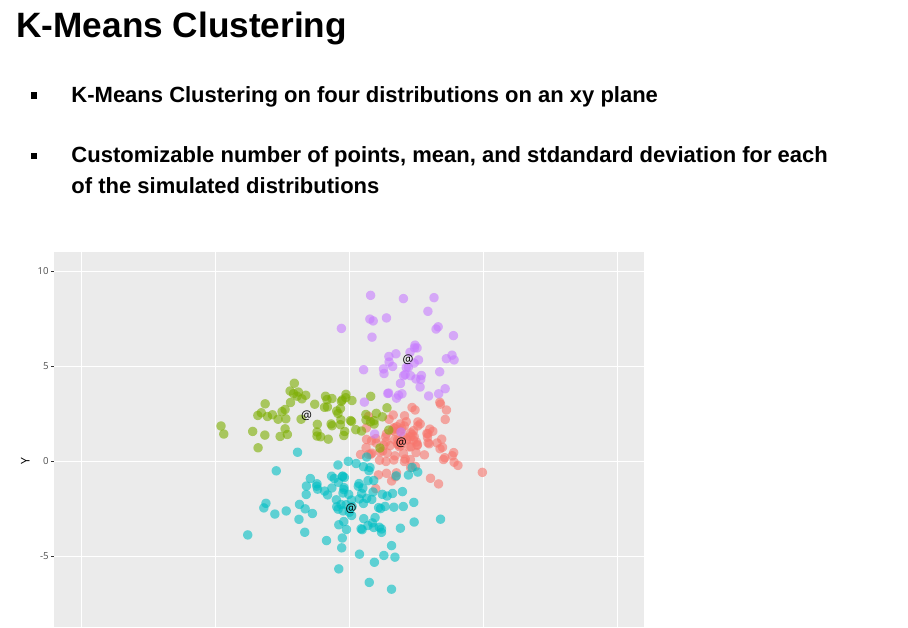
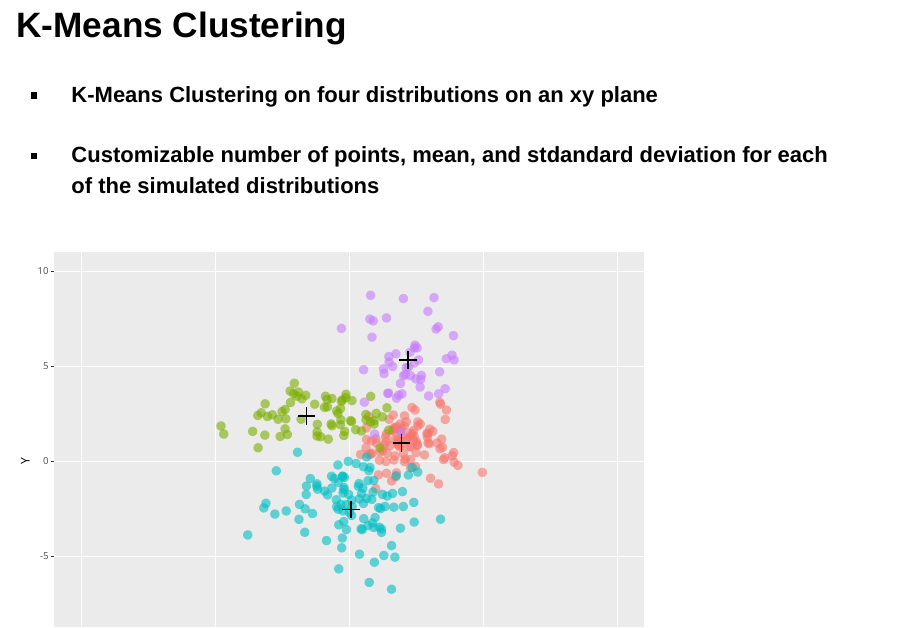
Before and after one commit to abbagguya/developingdataproductsweek4, an R Markdown document (NormallyExplorePitch.Rmd): page 5 of 7. Rendered offline with R 4.5, knitr and Pandoc, with nearby package versions; drawn as Slidy slides in place of the format the file asks for; code that draws random numbers runs with fixed seeds of ours; some code elsewhere in the file could not run offline.

Commit message:
latest commit

````diff
--- a/NormallyExplorePitch.Rmd
+++ b/NormallyExplorePitch.Rmd
@@ -54,9 +54,11 @@ require(ggplot2)
 distr.df<-data.frame(X=c(rnorm(100,2,1),rnorm(66,-1,1.5),rnorm(100,0,1.25),rnorm(50,2,1.25)),
                      Y=c(rnorm(100,1,1),rnorm(66,2.5,1),rnorm(100,-2,1.5),rnorm(50,5,1.75)),
                      d=c(rep("1",100),rep("2",66),rep("3",100),rep("4",50)))
-kmc<-kmeans(distr.df[,1:2],4,20)$centers
+centers<-kmeans(distr.df[,1:2],4,20)$centers
+kmc<-data.frame(X=centers[,1],Y=centers[,2],d=c("1","2","3","4"))
 g<-ggplot(distr.df,aes(X,Y,color=d))+geom_point(size=2.5,alpha=0.6)+xlim(-10,10)+ylim(-10,10)+
-          theme(legend.position='none')+annotate('text',kmc[,1],kmc[,2],label=c("@","@","@","@"))
+          theme(legend.position='none')+
+          geom_point(data=kmc,aes(X,Y),shape=3,color='black',size=4,alpha=1)
 ggplotly(g)
 ```
 
````
Also changed, not shown: NormallyExplorePitch.html.
